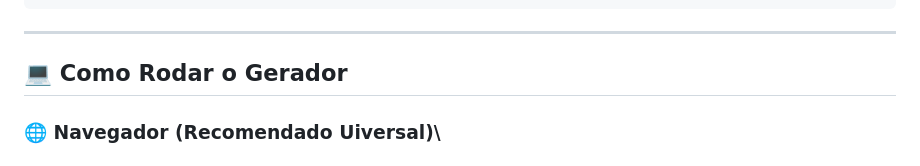
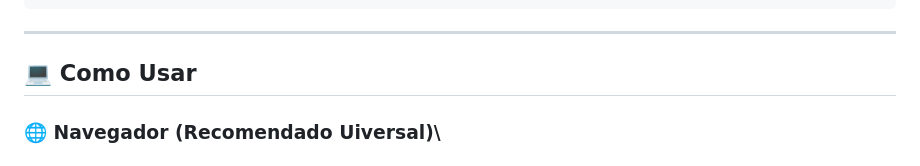
Before and after one commit to redzzz2001/Discord-Nitro-Generator, a Markdown page: README.md, the part around the change. Drawn GitHub-style.

Commit message:
Update section title from 'Como Rodar' to 'Como Usar'

```diff
--- a/README.md
+++ b/README.md
@@ -29,7 +29,7 @@
 
 ---
 
-## 💻 Como Rodar o Gerador
+## 💻 Como Usar
 
 ### 🌐 Navegador (Recomendado Uiversal)\
 ## Este funciona em Celular e em todos os sistemas operacionais com navegador
```
